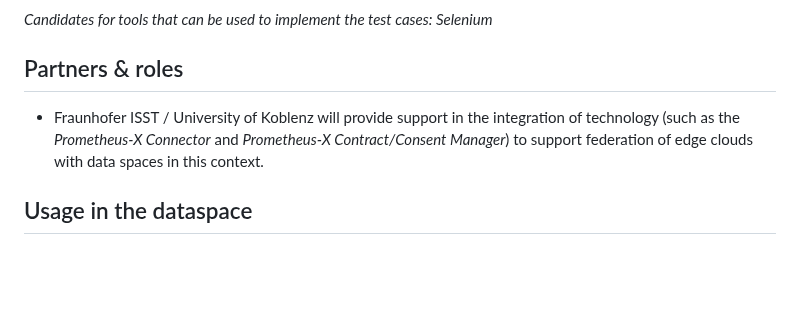
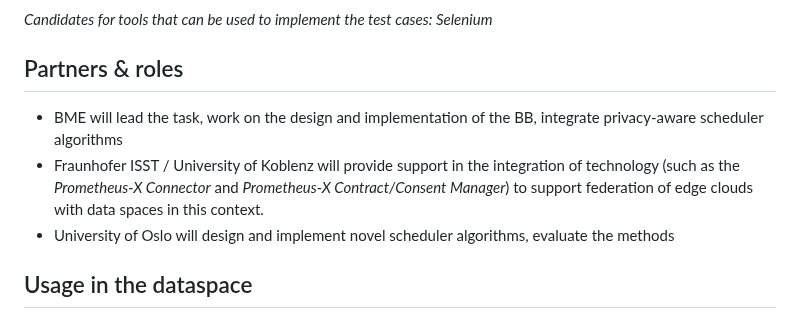
Before and after one commit to Prometheus-X-association/edge-computing, a Markdown page: docs/design-document.md, the part around the change. Rendered like a GitHub page; blank space fills up the shorter version.

Commit message:
Update design-document.md: partner roles

```diff
--- a/docs/design-document.md
+++ b/docs/design-document.md
@@ -285,7 +285,9 @@ _Candidates for tools that can be used to implement the test cases: Selenium_
 
 ## Partners & roles
 
+- BME will lead the task, work on the design and implementation of the BB, integrate privacy-aware scheduler algorithms
 - Fraunhofer ISST / University of Koblenz will provide support in the integration of technology (such as the *Prometheus-X Connector* and *Prometheus-X Contract/Consent Manager*) to support federation of edge clouds with data spaces in this context.
+- University of Oslo will design and implement novel scheduler algorithms, evaluate the methods
 
 ## Usage in the dataspace
 _Specify the Dataspace Enalbing Service Chain in which the BB will be used. This assumes that during development the block (lead) follows the service chain, contributes to tis detailed design and implements the block to meet the integration requirements of the chain._
```
